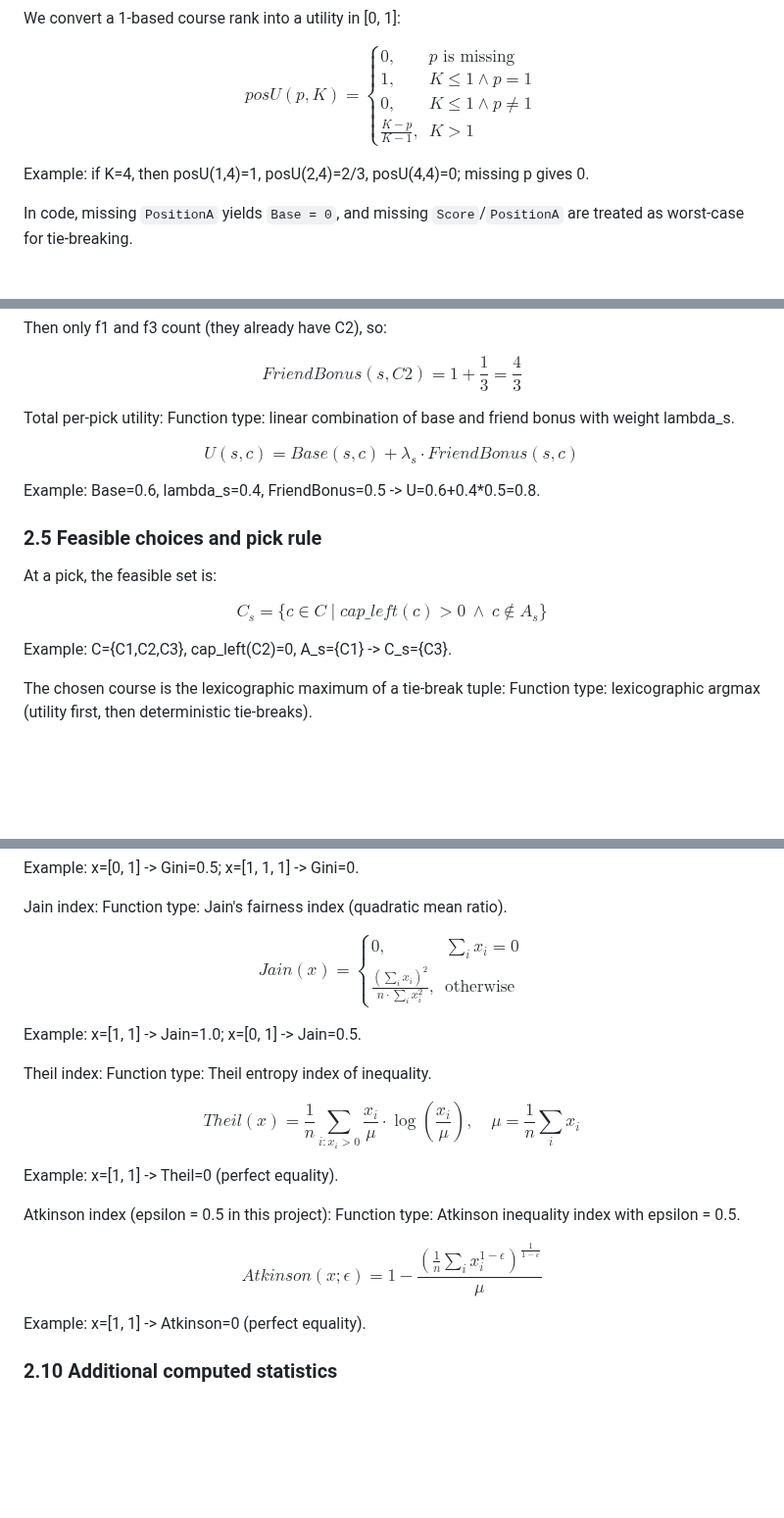
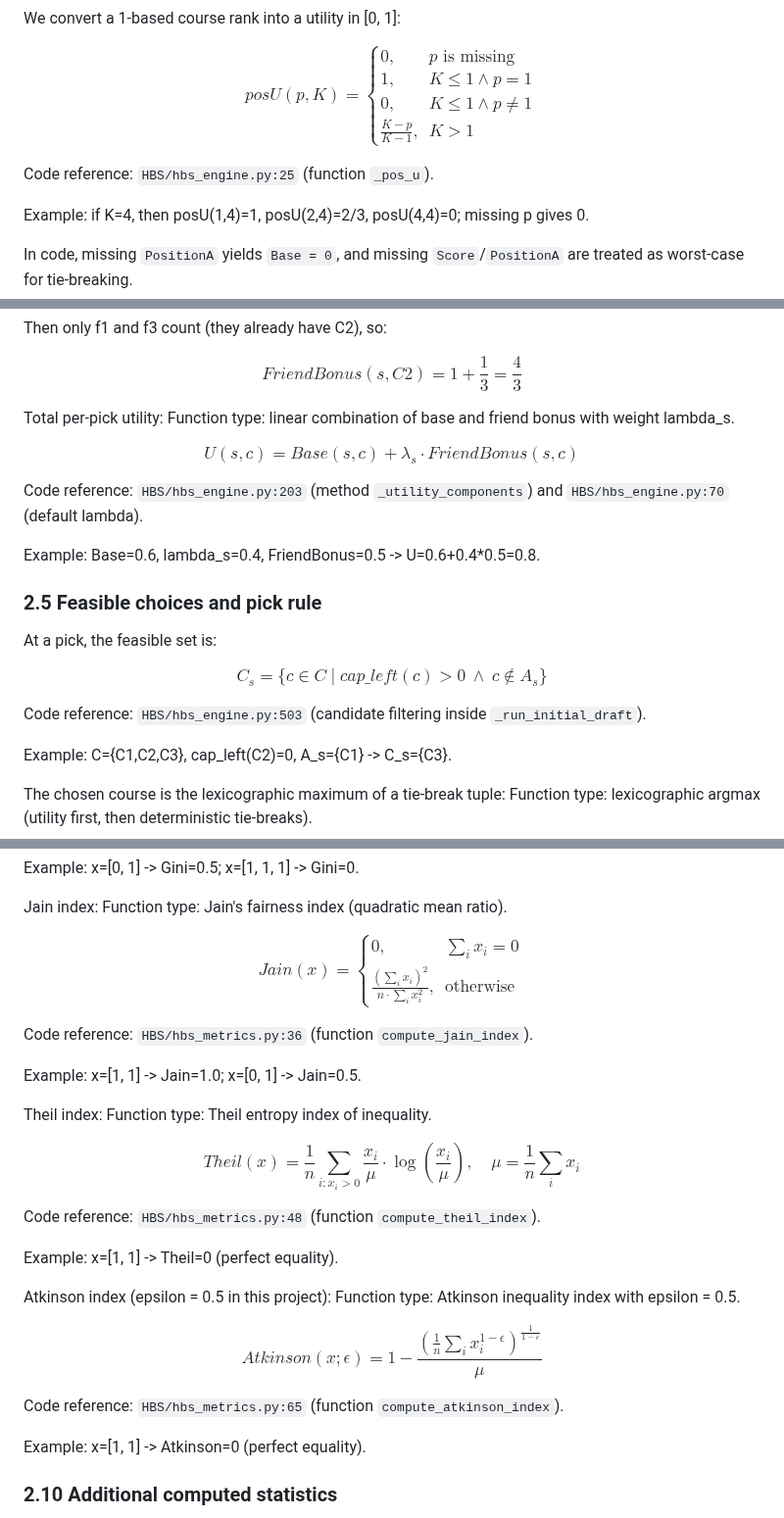
Before and after one commit to JosefSo/Course-Allocation-with-Friendships, a Markdown page: README.md, 3 parts joined by grey strips. Shown at 98% size. GitHub-like rendering; blank space fills up the shorter version.

```diff
--- a/README.md
+++ b/README.md
@@ -62,6 +62,8 @@ posU(p, K) =
 \end{cases}
 $$
 
+Code reference: `HBS/hbs_engine.py:25` (function `_pos_u`).
+
 Example: if K=4, then posU(1,4)=1, posU(2,4)=2/3, posU(4,4)=0; missing p gives 0.
 
 In code, missing `PositionA` yields `Base = 0`, and missing `Score`/`PositionA` are treated as worst-case for tie-breaking.
@@ -149,6 +159,8 @@ $$
 U(s, c) = Base(s,c) + \lambda_s \cdot FriendBonus(s,c)
 $$
 
+Code reference: `HBS/hbs_engine.py:203` (method `_utility_components`) and `HBS/hbs_engine.py:70` (default lambda).
+
 Example: Base=0.6, lambda_s=0.4, FriendBonus=0.5 -> U=0.6+0.4*0.5=0.8.
 
 ### 2.5 Feasible choices and pick rule
@@ -157,6 +169,8 @@ At a pick, the feasible set is:
 $$
 C_s = \{ c \in C \mid cap\_left(c) > 0 \ \land \ c \notin A_s \}
 $$
+
+Code reference: `HBS/hbs_engine.py:503` (candidate filtering inside `_run_initial_draft`).
 
 Example: C={C1,C2,C3}, cap_left(C2)=0, A_s={C1} -> C_s={C3}.
 
@@ -319,6 +359,8 @@ Jain(x) =
 \end{cases}
 $$
 
+Code reference: `HBS/hbs_metrics.py:36` (function `compute_jain_index`).
+
 Example: x=[1, 1] -> Jain=1.0; x=[0, 1] -> Jain=0.5.
 
 Theil index:
@@ -330,6 +372,8 @@ Theil(x) =
 \quad \mu = \frac{1}{n}\sum_i x_i
 $$
 
+Code reference: `HBS/hbs_metrics.py:48` (function `compute_theil_index`).
+
 Example: x=[1, 1] -> Theil=0 (perfect equality).
 
 Atkinson index (epsilon = 0.5 in this project):
@@ -339,6 +383,8 @@ $$
 Atkinson(x; \epsilon) =
 1 - \frac{\left(\frac{1}{n}\sum_i x_i^{1-\epsilon}\right)^{\frac{1}{1-\epsilon}}}{\mu}
 $$
+
+Code reference: `HBS/hbs_metrics.py:65` (function `compute_atkinson_index`).
 
 Example: x=[1, 1] -> Atkinson=0 (perfect equality).
 
```
Also changed, not shown: other parts of README.md (+36 -0 lines).
